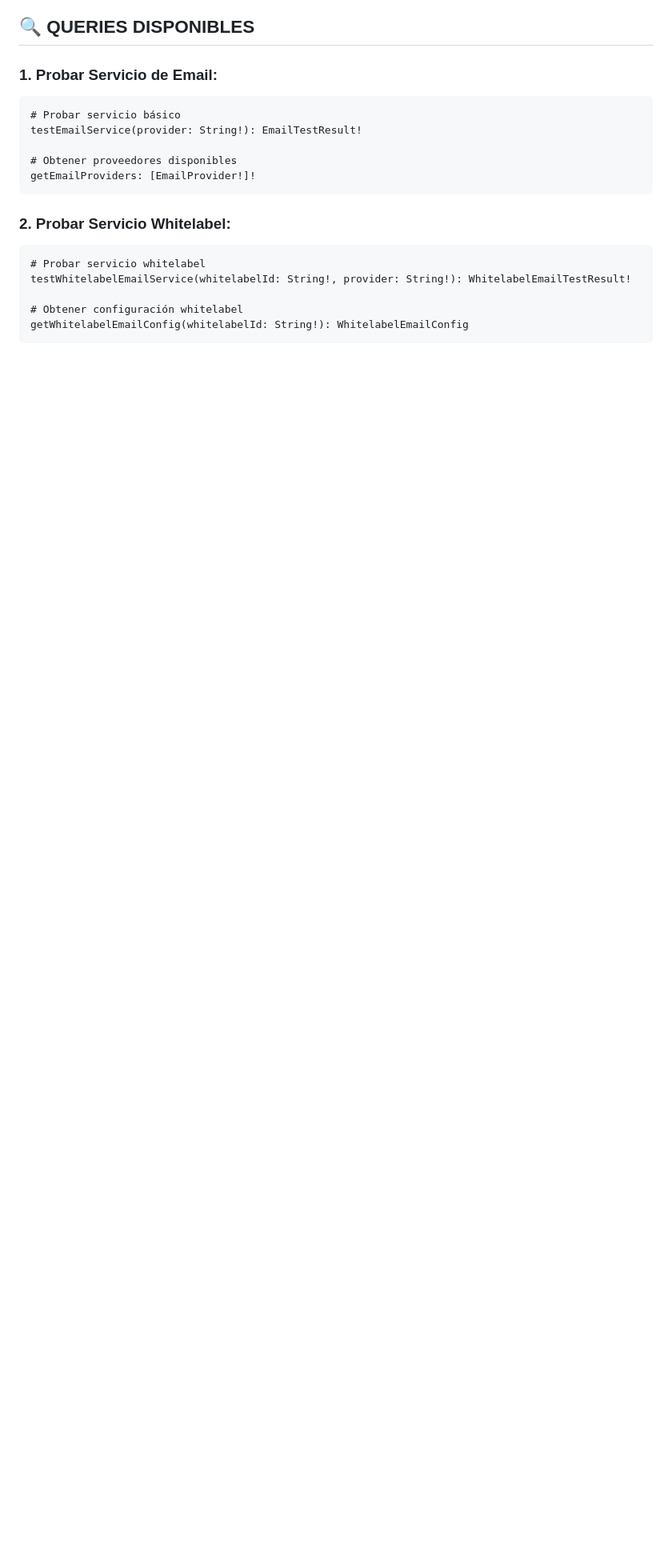
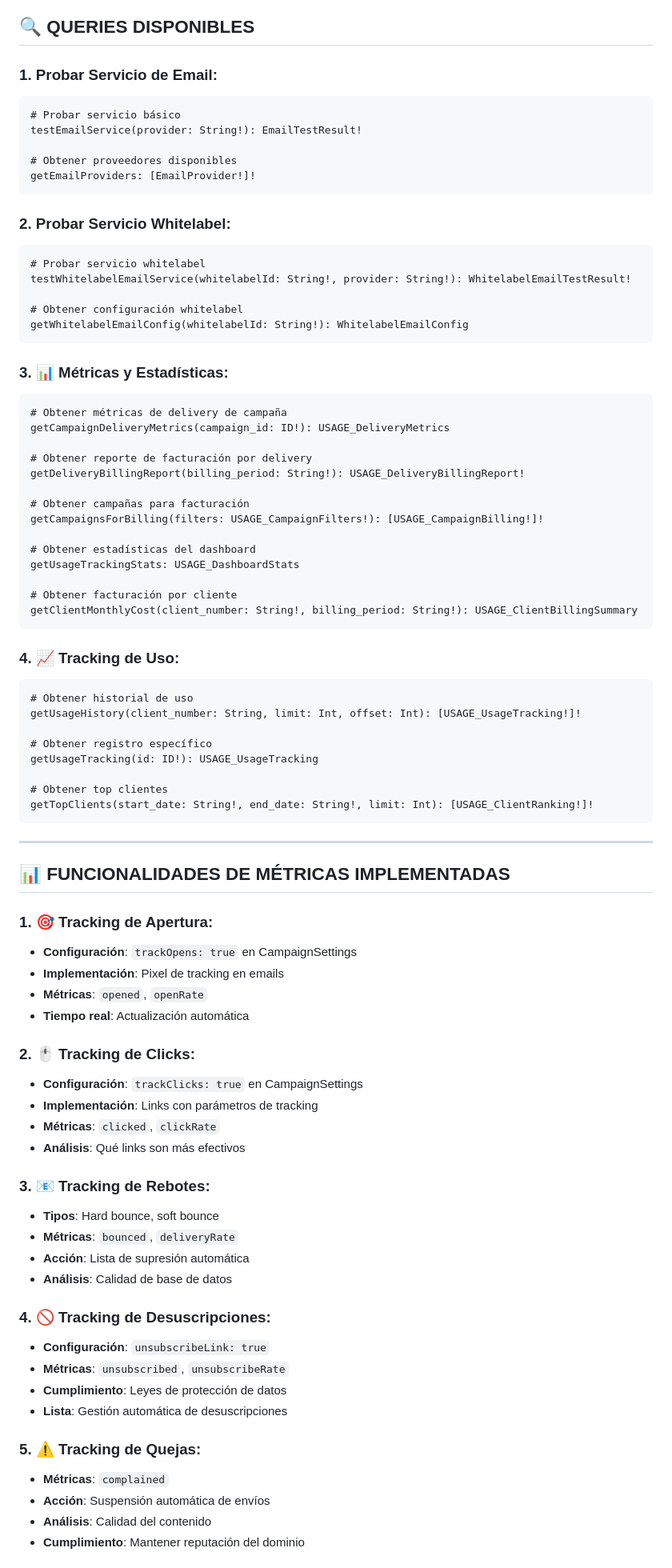
Before and after one commit to carlos2325/crm-documentation, a Markdown page: EMAIL_SYSTEM_DOCUMENTATION.md, the part around the change printed below. Shown: that part at 80% size. GitHub-like rendering; blank space fills up the shorter version.

````diff
--- a/EMAIL_SYSTEM_DOCUMENTATION.md
+++ b/EMAIL_SYSTEM_DOCUMENTATION.md
@@ -206,3 +298,68 @@ testWhitelabelEmailService(whitelabelId: String!, provider: String!): Whitelabel
 # Obtener configuración whitelabel
 getWhitelabelEmailConfig(whitelabelId: String!): WhitelabelEmailConfig
 ```
+
+### **3. 📊 Métricas y Estadísticas:**
+```graphql
+# Obtener métricas de delivery de campaña
+getCampaignDeliveryMetrics(campaign_id: ID!): USAGE_DeliveryMetrics
+
+# Obtener reporte de facturación por delivery
+getDeliveryBillingReport(billing_period: String!): USAGE_DeliveryBillingReport!
+
+# Obtener campañas para facturación
+getCampaignsForBilling(filters: USAGE_CampaignFilters!): [USAGE_CampaignBilling!]!
+
+# Obtener estadísticas del dashboard
+getUsageTrackingStats: USAGE_DashboardStats
+
+# Obtener facturación por cliente
+getClientMonthlyCost(client_number: String!, billing_period: String!): USAGE_ClientBillingSummary
+```
+
+### **4. 📈 Tracking de Uso:**
+```graphql
+# Obtener historial de uso
+getUsageHistory(client_number: String, limit: Int, offset: Int): [USAGE_UsageTracking!]!
+
+# Obtener registro específico
+getUsageTracking(id: ID!): USAGE_UsageTracking
+
+# Obtener top clientes
+getTopClients(start_date: String!, end_date: String!, limit: Int): [USAGE_ClientRanking!]!
+```
+
+---
+
+## 📊 **FUNCIONALIDADES DE MÉTRICAS IMPLEMENTADAS**
+
+### **1. 🎯 Tracking de Apertura:**
+- **Configuración**: `trackOpens: true` en CampaignSettings
+- **Implementación**: Pixel de tracking en emails
+- **Métricas**: `opened`, `openRate`
+- **Tiempo real**: Actualización automática
+
+### **2. 🖱️ Tracking de Clicks:**
+- **Configuración**: `trackClicks: true` en CampaignSettings
+- **Implementación**: Links con parámetros de tracking
+- **Métricas**: `clicked`, `clickRate`
+- **Análisis**: Qué links son más efectivos
+
+### **3. 📧 Tracking de Rebotes:**
+- **Tipos**: Hard bounce, soft bounce
+- **Métricas**: `bounced`, `deliveryRate`
+- **Acción**: Lista de supresión automática
+- **Análisis**: Calidad de base de datos
+
+### **4. 🚫 Tracking de Desuscripciones:**
+- **Configuración**: `unsubscribeLink: true`
+- **Métricas**: `unsubscribed`, `unsubscribeRate`
+- **Cumplimiento**: Leyes de protección de datos
+- **Lista**: Gestión automática de desuscripciones
+
+### **5. ⚠️ Tracking de Quejas:**
+- **Métricas**: `complained`
+- **Acción**: Suspensión automática de envíos
+- **Análisis**: Calidad del contenido
+- **Cumplimiento**: Mantener reputación del dominio
+
````
Also changed, not shown: other parts of EMAIL_SYSTEM_DOCUMENTATION.md (+114 -0 lines).
